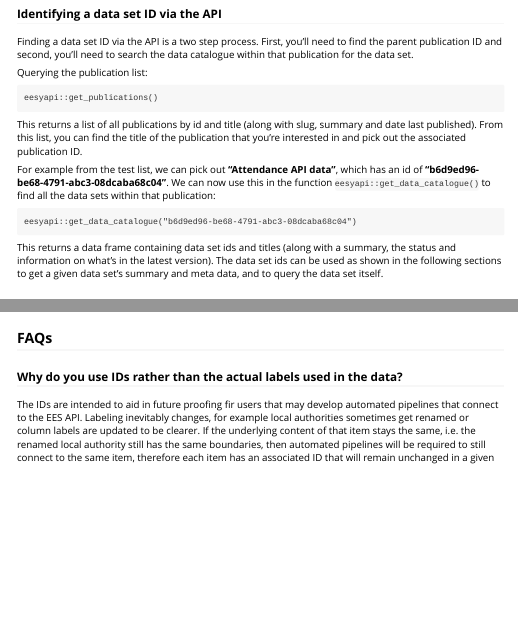
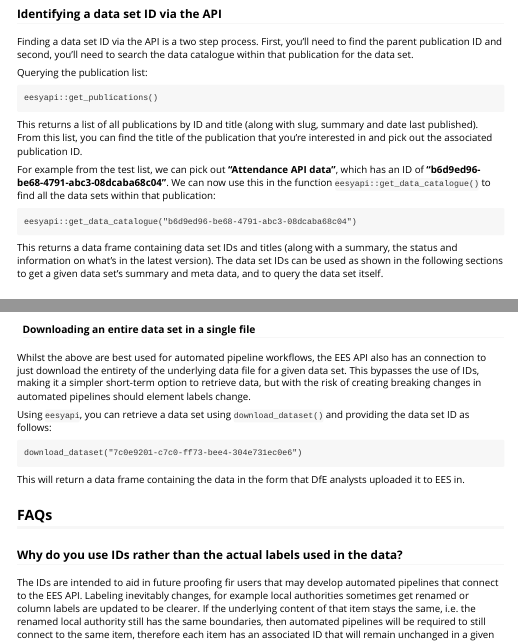
Before and after one commit to dfe-analytical-services/eesyapi, an R Markdown document (vignettes/ees-api-workflow.Rmd): the page in a window 1100 px wide, from 300 px down, and a second part further down, joined at a grey line. Rendered offline with R 4.5, knitr and Pandoc, with nearby package versions; some code elsewhere in the file could not run offline.

Commit message:
Added download_dataset to workflow vignette

````diff
--- a/vignettes/ees-api-workflow.Rmd
+++ b/vignettes/ees-api-workflow.Rmd
@@ -49,18 +49,19 @@ Querying the publication list:
 eesyapi::get_publications()
 ```
 
-This returns a list of all publications by id and title (along with slug, summary and date last published).
+This returns a list of all publications by ID and title (along with slug, summary and date last published).
 From this list, you can find the title of the publication that you're interested in and pick out the
 associated publication ID.
 
-For example from the test list, we can pick out **"Attendance API data"**, which has an
-id of **"b6d9ed96-be68-4791-abc3-08dcaba68c04"**. We can now use this in the function `eesyapi::get_data_catalogue()` to find all the data sets within that publication:
+For example from the test list, we can pick out **"Attendance API data"**, which has an ID of
+**"b6d9ed96-be68-4791-abc3-08dcaba68c04"**. We can now use this in the function
+`eesyapi::get_data_catalogue()` to find all the data sets within that publication:
 
 ```
 eesyapi::get_data_catalogue("b6d9ed96-be68-4791-abc3-08dcaba68c04")
 ```
 
-This returns a data frame containing data set ids and titles (along with a summary, the status and information on what's in the latest version). The data set ids can be used as shown in the following sections to get a given data set's summary and meta data, and to query the data set itself.
+This returns a data frame containing data set IDs and titles (along with a summary, the status and information on what's in the latest version). The data set IDs can be used as shown in the following sections to get a given data set's summary and meta data, and to query the data set itself.
 
 ### Finding a data set ID on the EES website
 
@@ -265,6 +266,23 @@ eesyapi::query_dataset(
 )
 ```
 
+#### Downloading an entire data set in a single file
+
+Whilst the above are best used for automated pipeline workflows, the EES API also has an connection
+to just download the entirety of the underlying data file for a given data set. This bypasses the
+use of IDs, making it a simpler short-term option to retrieve data, but with the risk of creating
+breaking changes in automated pipelines should element labels change.
+
+Using `eesyapi`, you can retrieve a data set using `download_dataset()` and providing the data set
+ID as follows:
+
+```
+download_dataset("7c0e9201-c7c0-ff73-bee4-304e731ec0e6")
+```
+
+This will return a data frame containing the data in the form that DfE analysts uploaded it to
+EES in.
+
 ## FAQs
 
 ### Why do you use IDs rather than the actual labels used in the data?
````
Also changed, not shown: vignettes/ees-api-workflow.Rmd (8 more changed lines).
